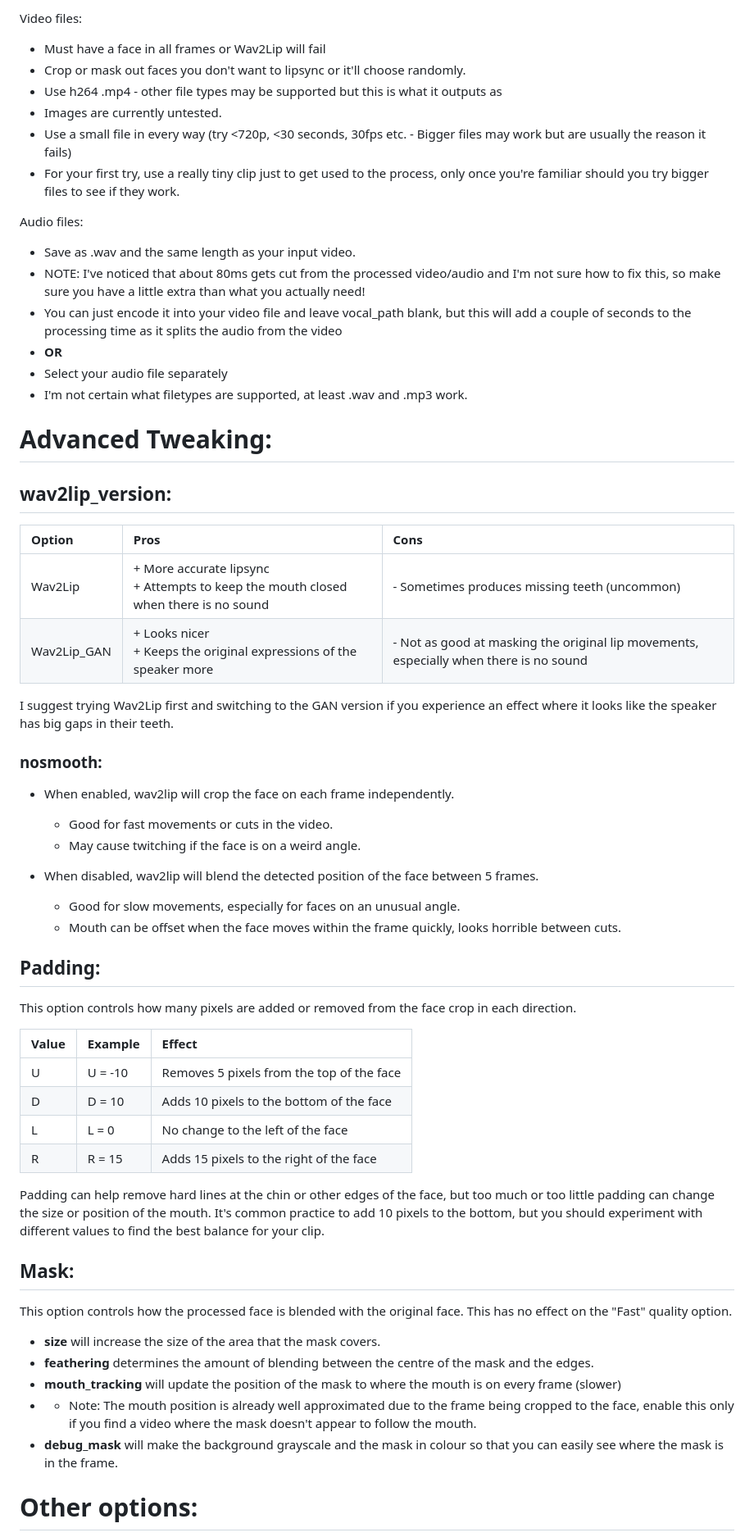
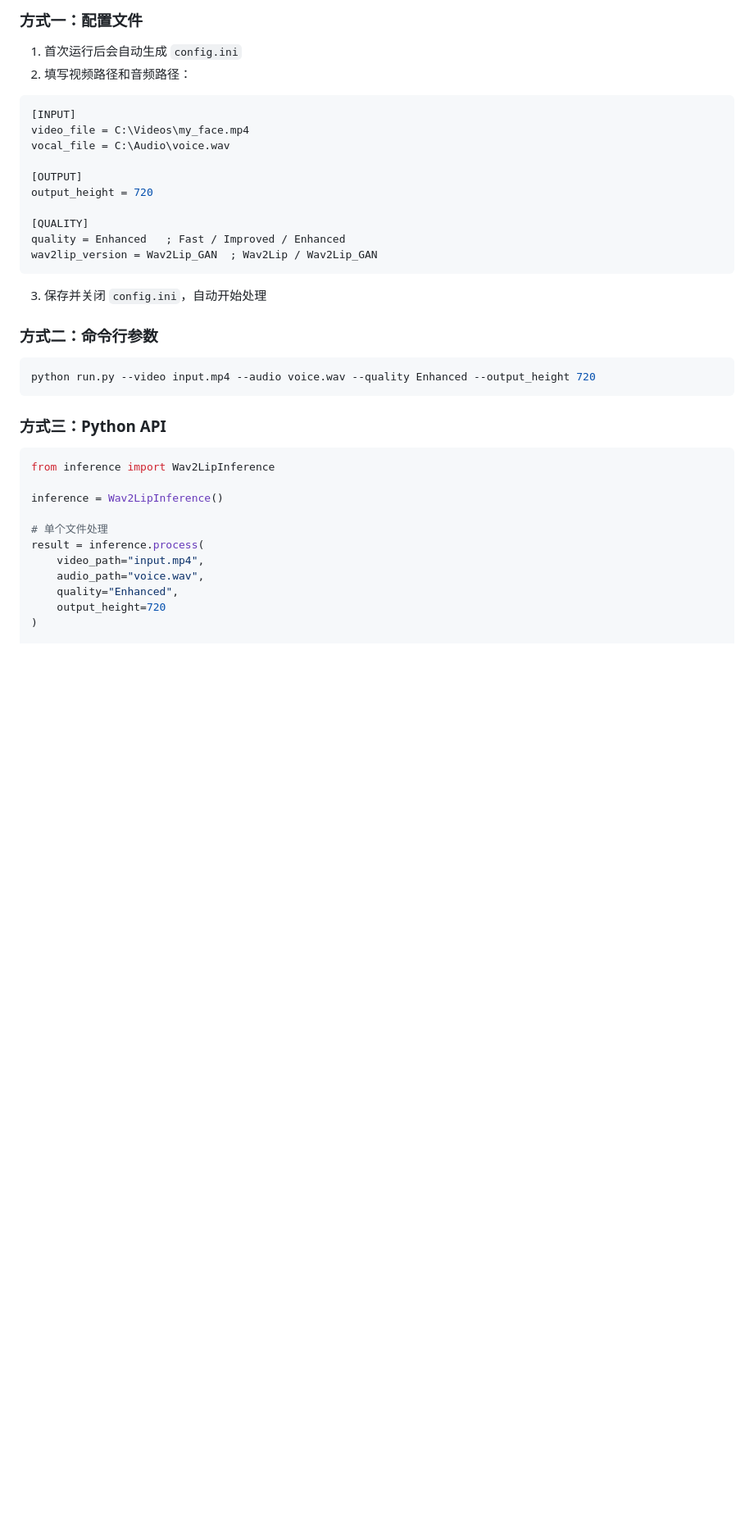
Before and after one commit to ltl06/Easy-Wav2Lip, a Markdown page: README.md, the part around one of its changes. Shown at 82% size. Rendered like a GitHub page; blank space fills up the shorter version.

Commit message:
docs: rewrite README with full Chinese guide and installation instructions
Co-authored-by: Cursor <cursoragent@cursor.com>

````diff
--- a/README.md
+++ b/README.md
@@ -106,58 +103,42 @@ Wav2Lip channel: https://discord.com/channels/667279414681272320/107607758433028
 
-Video files:
-* Must have a face in all frames or Wav2Lip will fail
-* Crop or mask out faces you don't want to lipsync or it'll choose randomly.
-* Use h264 .mp4 - other file types may be supported but this is what it outputs as
-* Images are currently untested.
-* Use a small file in every way (try <720p, <30 seconds, 30fps <b></b> etc. - Bigger files may work but are usually the reason it fails)
-* For your first try, use a really tiny clip just to get used to the process, only once you're familiar should you try bigger files to see if they work.
+### 方式一：配置文件
 
-Audio files:
-* Save as .wav and the same length as your input video.
-* NOTE: I've noticed that about 80ms gets cut from the processed video/audio and I'm not sure how to fix this, so make sure you have a little extra than what you actually need!
-* You can just encode it into your video file and leave vocal_path blank, but this will add a couple of seconds to the processing time as it splits the audio from the video
-* <b>OR</b>
-* Select your audio file separately
-* I'm not certain what filetypes are supported, at least .wav and .mp3 work.
+1. 首次运行后会自动生成 `config.ini`
+2. 填写视频路径和音频路径：
 
-# Advanced Tweaking:
-## wav2lip_version:
-| Option | Pros | Cons |
-|:-------|:-----|:-----|
-| Wav2Lip | + More accurate lipsync <br> + Attempts to keep the mouth closed when there is no sound | - Sometimes produces missing teeth (uncommon) |
-| Wav2Lip_GAN | + Looks nicer <br> + Keeps the original expressions of the speaker more | - Not as good at masking the original lip movements, especially when there is no sound |
+```ini
+[INPUT]
+video_file = C:\Videos\my_face.mp4
+vocal_file = C:\Audio\voice.wav
 
-I suggest trying Wav2Lip first and switching to the GAN version if you experience an effect where it looks like the speaker has big gaps in their teeth.
+[OUTPUT]
+output_height = 720
 
-### nosmooth:
-* When enabled, wav2lip will crop the face on each frame independently.
-  * Good for fast movements or cuts in the video.
-  * May cause twitching if the face is on a weird angle.
+[QUALITY]
+quality = Enhanced   ; Fast / Improved / Enhanced
+wav2lip_version = Wav2Lip_GAN  ; Wav2Lip / Wav2Lip_GAN
+```
 
-* When disabled, wav2lip will blend the detected position of the face between 5 frames.
-  * Good for slow movements, especially for faces on an unusual angle.
-  * Mouth can be offset when the face moves within the frame quickly, looks horrible between cuts.
+3. 保存并关闭 `config.ini`，自动开始处理
 
-## Padding:
-This option controls how many pixels are added or removed from the face crop in each direction.
+### 方式二：命令行参数
 
-| Value | Example | Effect |
-|:------|:--------|:-------|
-| U | U = -10 | Removes 5 pixels from the top of the face |
-| D | D = 10 | Adds 10 pixels to the bottom of the face |
-| L | L = 0 | No change to the left of the face |
-| R | R = 15 | Adds 15 pixels to the right of the face |
+```bash
+python run.py --video input.mp4 --audio voice.wav --quality Enhanced --output_height 720
+```
 
-Padding can help remove hard lines at the chin or other edges of the face, but too much or too little padding can change the size or position of the mouth. It's common practice to add 10 pixels to the bottom, but you should experiment with different values to find the best balance for your clip.
+### 方式三：Python API
 
-## Mask:
-This option controls how the processed face is blended with the original face. This has no effect on the "Fast" quality option.
+```python
+from inference import Wav2LipInference
 
-* **size** will increase the size of the area that the mask covers.
-* **feathering** determines the amount of blending between the centre of the mask and the edges.
-* **mouth_tracking** will update the position of the mask to where the mouth is on every frame (slower)
-*   * Note: The mouth position is already well approximated due to the frame being cropped to the face, enable this only if you find a video where the mask doesn't appear to follow the mouth.
-* **debug_mask** will make the background grayscale and the mask in colour so that you can easily see where the mask is in the frame.
+inference = Wav2LipInference()
 
-# Other options:
+# 单个文件处理
+result = inference.process(
+    video_path="input.mp4",
+    audio_path="voice.wav",
+    quality="Enhanced",
+    output_height=720
+)
 
````
Also changed, not shown: other parts of README.md (+199 -95 lines).
